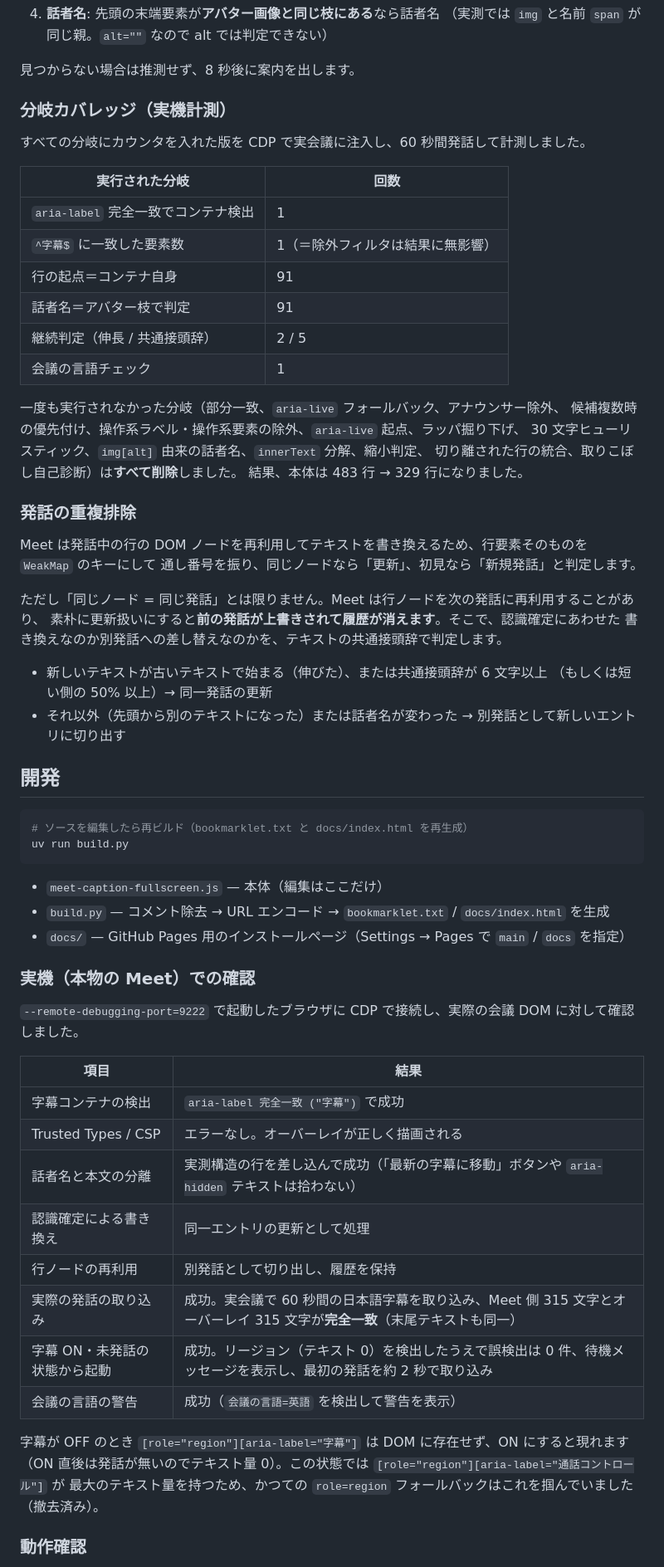
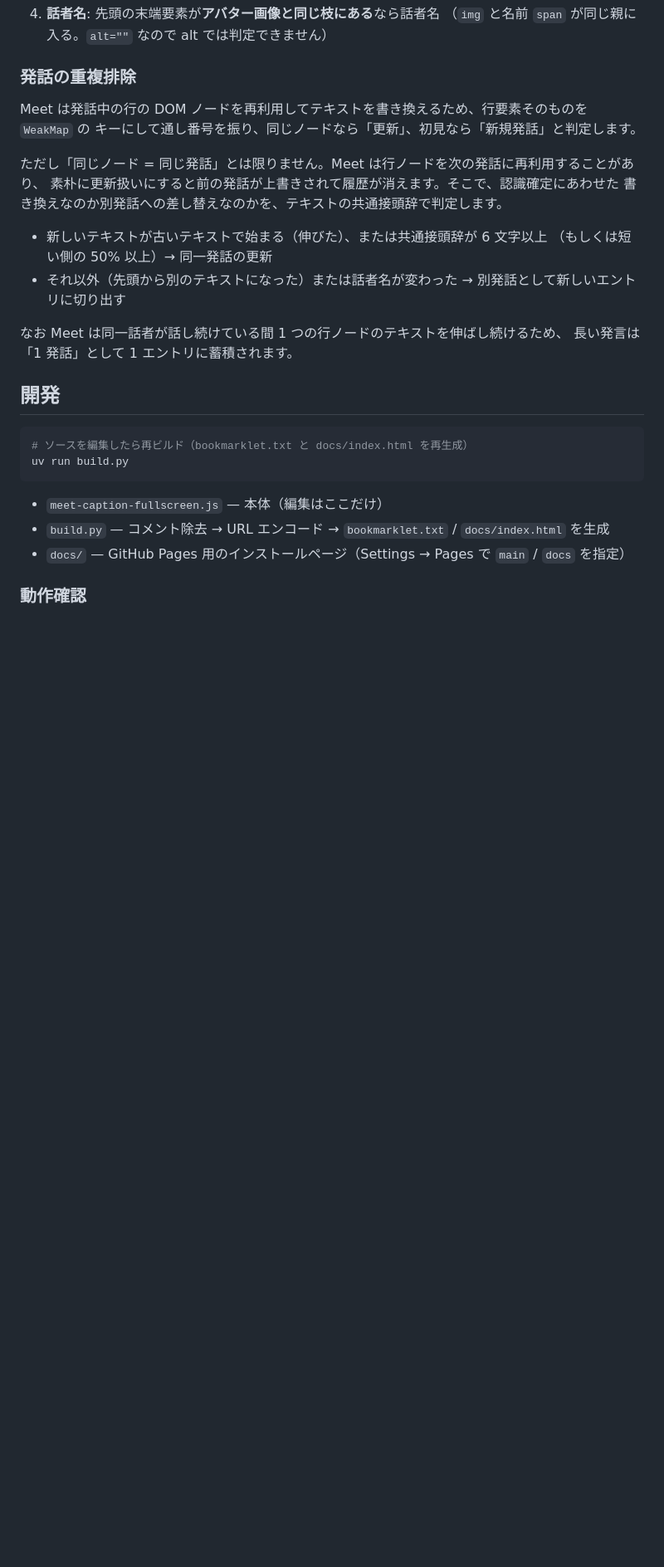
Before and after one commit to yugo-yamamoto/meet-caption-fullscreen, a Markdown page: README.md, the part around one of its changes. Shown at 83% size. GitHub-like rendering; blank space fills up the shorter version.

```diff
--- a/README.md
+++ b/README.md
@@ -103,41 +87,21 @@ UI が日本語なのに会議の言語が日本語でない場合は警告を
 4. **話者名**: 先頭の末端要素が**アバター画像と同じ枝にある**なら話者名
-   （実測では `img` と名前 `span` が同じ親。`alt=""` なので alt では判定できない）
-
-見つからない場合は推測せず、8 秒後に案内を出します。
-
-### 分岐カバレッジ（実機計測）
-
-すべての分岐にカウンタを入れた版を CDP で実会議に注入し、60 秒間発話して計測しました。
-
-| 実行された分岐 | 回数 |
-| --- | --- |
-| `aria-label` 完全一致でコンテナ検出 | 1 |
-| `^字幕$` に一致した要素数 | 1（＝除外フィルタは結果に無影響） |
-| 行の起点＝コンテナ自身 | 91 |
-| 話者名＝アバター枝で判定 | 91 |
-| 継続判定（伸長 / 共通接頭辞） | 2 / 5 |
-| 会議の言語チェック | 1 |
-
-一度も実行されなかった分岐（部分一致、`aria-live` フォールバック、アナウンサー除外、
-候補複数時の優先付け、操作系ラベル・操作系要素の除外、`aria-live` 起点、ラッパ掘り下げ、
-30 文字ヒューリスティック、`img[alt]` 由来の話者名、`innerText` 分解、縮小判定、
-切り離された行の統合、取りこぼし自己診断）は**すべて削除**しました。
-結果、本体は 483 行 → 329 行になりました。
+   （`img` と名前 `span` が同じ親に入る。`alt=""` なので alt では判定できません）
 
 ### 発話の重複排除
 
-Meet は発話中の行の DOM ノードを再利用してテキストを書き換えるため、行要素そのものを `WeakMap` のキーにして
-通し番号を振り、同じノードなら「更新」、初見なら「新規発話」と判定します。
+Meet は発話中の行の DOM ノードを再利用してテキストを書き換えるため、行要素そのものを `WeakMap` の
+キーにして通し番号を振り、同じノードなら「更新」、初見なら「新規発話」と判定します。
 
 ただし「同じノード = 同じ発話」とは限りません。Meet は行ノードを次の発話に再利用することがあり、
-素朴に更新扱いにすると**前の発話が上書きされて履歴が消えます**。そこで、認識確定にあわせた
+素朴に更新扱いにすると前の発話が上書きされて履歴が消えます。そこで、認識確定にあわせた
 書き換えなのか別発話への差し替えなのかを、テキストの共通接頭辞で判定します。
 
 - 新しいテキストが古いテキストで始まる（伸びた）、または共通接頭辞が 6 文字以上
   （もしくは短い側の 50% 以上）→ 同一発話の更新
 - それ以外（先頭から別のテキストになった）または話者名が変わった → 別発話として新しいエントリに切り出す
 
-
+なお Meet は同一話者が話し続けている間 1 つの行ノードのテキストを伸ばし続けるため、
+長い発言は「1 発話」として 1 エントリに蓄積されます。
 
 ## 開発
 
@@ -150,24 +114,5 @@ uv run build.py
 - `build.py` — コメント除去 → URL エンコード → `bookmarklet.txt` / `docs/index.html` を生成
 - `docs/` — GitHub Pages 用のインストールページ（Settings → Pages で `main` / `docs` を指定）
 
-### 実機（本物の Meet）での確認
-
-`--remote-debugging-port=9222` で起動したブラウザに CDP で接続し、実際の会議 DOM に対して確認しました。
-
-| 項目 | 結果 |
-| --- | --- |
-| 字幕コンテナの検出 | `aria-label 完全一致 ("字幕")` で成功 |
-| Trusted Types / CSP | エラーなし。オーバーレイが正しく描画される |
-| 話者名と本文の分離 | 実測構造の行を差し込んで成功（「最新の字幕に移動」ボタンや `aria-hidden` テキストは拾わない） |
-| 認識確定による書き換え | 同一エントリの更新として処理 |
-| 行ノードの再利用 | 別発話として切り出し、履歴を保持 |
-| 実際の発話の取り込み | 成功。実会議で 60 秒間の日本語字幕を取り込み、Meet 側 315 文字とオーバーレイ 315 文字が**完全一致**（末尾テキストも同一） |
-| 字幕 ON・未発話の状態から起動 | 成功。リージョン（テキスト 0）を検出したうえで誤検出は 0 件、待機メッセージを表示し、最初の発話を約 2 秒で取り込み |
-| 会議の言語の警告 | 成功（`会議の言語=英語` を検出して警告を表示） |
-
-字幕が OFF のとき `[role="region"][aria-label="字幕"]` は DOM に存在せず、ON にすると現れます
-（ON 直後は発話が無いのでテキスト量 0）。この状態では `[role="region"][aria-label="通話コントロール"]` が
-最大のテキスト量を持つため、かつての `role=region` フォールバックはこれを掴んでいました（撤去済み）。
-
 ### 動作確認
 
```
Also changed, not shown: other parts of README.md (+17 -37 lines).
